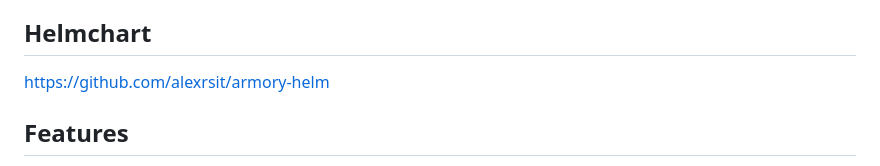
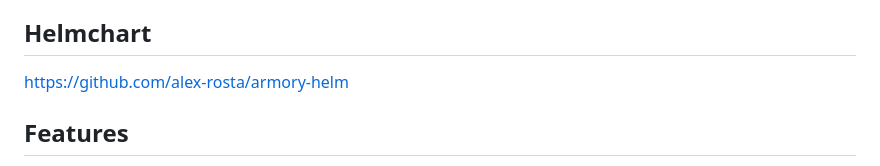
Before and after one commit to alex-rosta/armory, a Markdown page: README.md, the part around the change. GitHub-like rendering.

Commit message:
new repo link

```diff
--- a/README.md
+++ b/README.md
@@ -5,7 +5,7 @@ https://armory.rosta.dev
 
 ## Helmchart
 
-https://github.com/alexrsit/armory-helm
+https://github.com/alex-rosta/armory-helm
 
 ## Features
 
```
